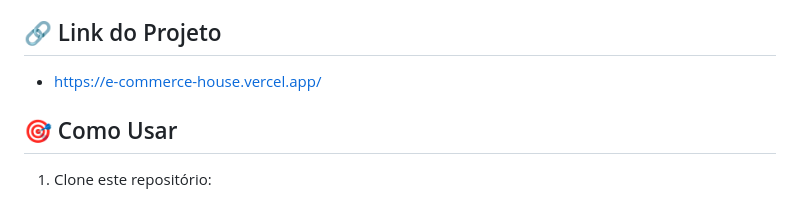
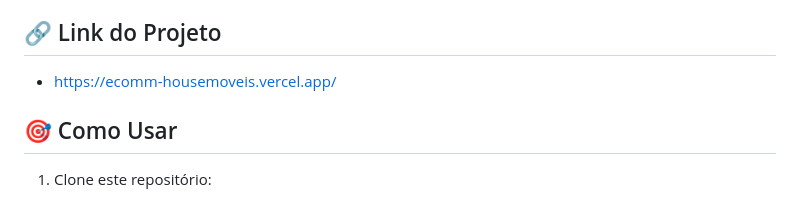
Before and after one commit to Kleyam/E-commerce-House, a Markdown page: README.md, the part around the change. Rendered like a GitHub page.

```diff
--- a/README.md
+++ b/README.md
@@ -47,7 +47,7 @@ Para rodar este projeto localmente, você precisará apenas de:
 
 ## 🔗 Link do Projeto
 
-- https://e-commerce-house.vercel.app/
+- https://ecomm-housemoveis.vercel.app/
 
 ## 🎯 Como Usar
 
```
